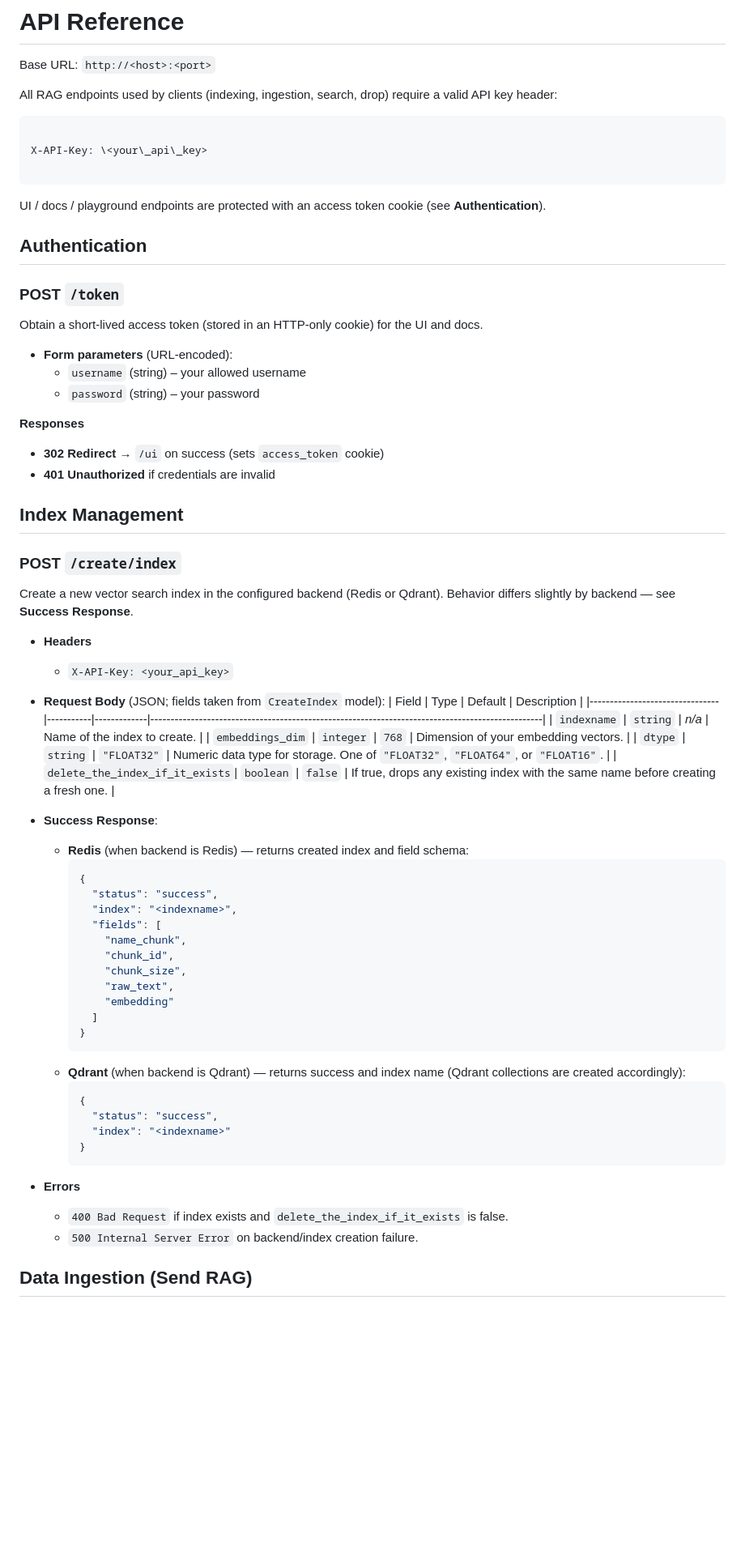
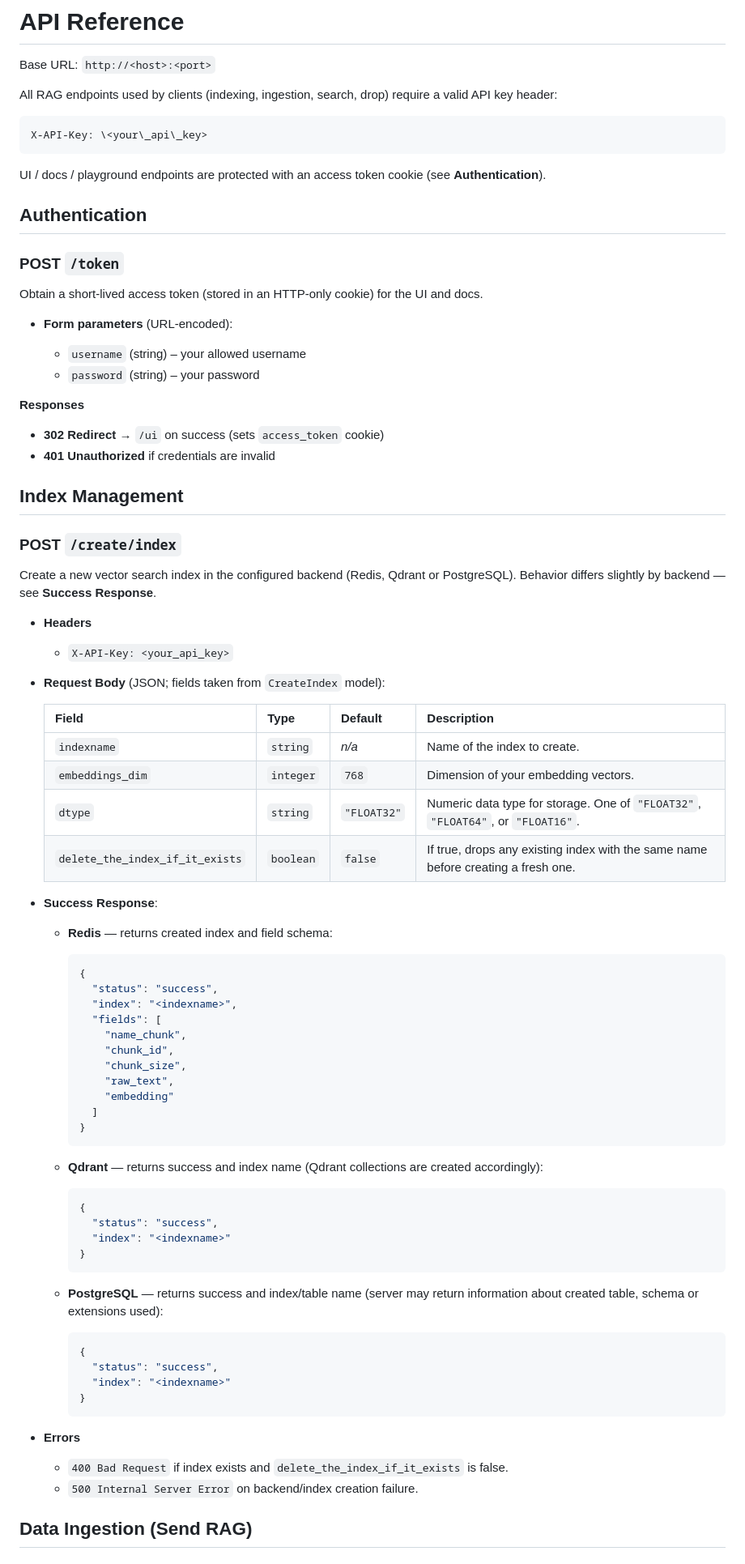
Before and after one commit to Aquiles-ai/aqRAG-docs, a Markdown page: docs/api.md, the part around the change printed below. Shown: that part at 81% size. Rendered like a GitHub page; blank space fills up the shorter version.

````diff
--- a/docs/api.md
+++ b/docs/api.md
@@ -5,9 +5,7 @@ Base URL: `http://<host>:<port>`
 All RAG endpoints used by clients (indexing, ingestion, search, drop) require a valid API key header:
 
 ```
-
 X-API-Key: \<your\_api\_key>
-
 ```
 
 UI / docs / playground endpoints are protected with an access token cookie (see **Authentication**).
@@ -18,34 +16,39 @@ UI / docs / playground endpoints are protected with an access token cookie (see
 
 Obtain a short-lived access token (stored in an HTTP-only cookie) for the UI and docs.
 
-- **Form parameters** (URL-encoded):
-  - `username` (string) – your allowed username
-  - `password` (string) – your password
+* **Form parameters** (URL-encoded):
+
+  * `username` (string) – your allowed username
+  * `password` (string) – your password
 
 **Responses**
 
-- **302 Redirect** → `/ui` on success (sets `access_token` cookie)
-- **401 Unauthorized** if credentials are invalid
+* **302 Redirect** → `/ui` on success (sets `access_token` cookie)
+* **401 Unauthorized** if credentials are invalid
 
 ## Index Management
 
 ### POST `/create/index`
 
-Create a new vector search index in the configured backend (Redis or Qdrant). Behavior differs slightly by backend — see **Success Response**.
+Create a new vector search index in the configured backend (Redis, Qdrant or PostgreSQL). Behavior differs slightly by backend — see **Success Response**.
 
-- **Headers**
-  - `X-API-Key: <your_api_key>`
+* **Headers**
 
-- **Request Body** (JSON; fields taken from `CreateIndex` model):
-  | Field                          | Type      | Default     | Description                                                                                     |
-  |--------------------------------|-----------|-------------|-------------------------------------------------------------------------------------------------|
-  | `indexname`                    | `string`  | _n/a_       | Name of the index to create.                                                                    |
-  | `embeddings_dim`               | `integer` | `768`       | Dimension of your embedding vectors.                                                            |
-  | `dtype`                        | `string`  | `"FLOAT32"` | Numeric data type for storage. One of `"FLOAT32"`, `"FLOAT64"`, or `"FLOAT16"`.                |
-  | `delete_the_index_if_it_exists`| `boolean` | `false`     | If true, drops any existing index with the same name before creating a fresh one.               |
+  * `X-API-Key: <your_api_key>`
 
-- **Success Response**:
-  - **Redis** (when backend is Redis) — returns created index and field schema:
+* **Request Body** (JSON; fields taken from `CreateIndex` model):
+
+  | Field                           | Type      | Default     | Description                                                                       |
+  | ------------------------------- | --------- | ----------- | --------------------------------------------------------------------------------- |
+  | `indexname`                     | `string`  | *n/a*       | Name of the index to create.                                                      |
+  | `embeddings_dim`                | `integer` | `768`       | Dimension of your embedding vectors.                                              |
+  | `dtype`                         | `string`  | `"FLOAT32"` | Numeric data type for storage. One of `"FLOAT32"`, `"FLOAT64"`, or `"FLOAT16"`.   |
+  | `delete_the_index_if_it_exists` | `boolean` | `false`     | If true, drops any existing index with the same name before creating a fresh one. |
+
+* **Success Response**:
+
+  * **Redis** — returns created index and field schema:
+
     ```json
     {
       "status": "success",
@@ -59,7 +62,16 @@ Create a new vector search index in the configured backend (Redis or Qdrant). Be
       ]
     }
     ```
-  - **Qdrant** (when backend is Qdrant) — returns success and index name (Qdrant collections are created accordingly):
+  * **Qdrant** — returns success and index name (Qdrant collections are created accordingly):
+
+    ```json
+    {
+      "status": "success",
+      "index": "<indexname>"
+    }
+    ```
+  * **PostgreSQL** — returns success and index/table name (server may return information about created table, schema or extensions used):
+
     ```json
     {
       "status": "success",
@@ -67,11 +79,10 @@ Create a new vector search index in the configured backend (Redis or Qdrant). Be
     }
     ```
 
-* **Errors**
+- **Errors**
 
   * `400 Bad Request` if index exists and `delete_the_index_if_it_exists` is false.
   * `500 Internal Server Error` on backend/index creation failure.
-
 
 ## Data Ingestion (Send RAG)
 
````
Also changed, not shown: other parts of docs/api.md (+128 -28 lines).
